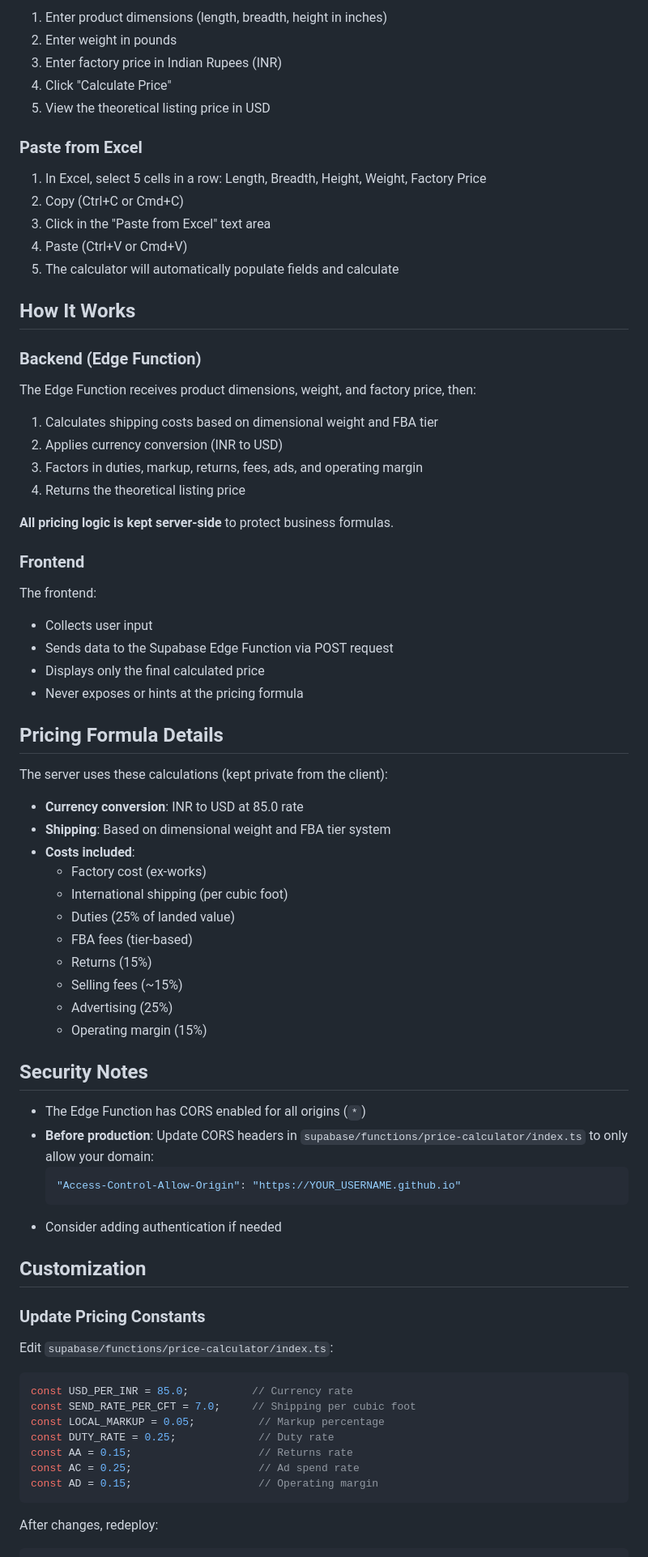
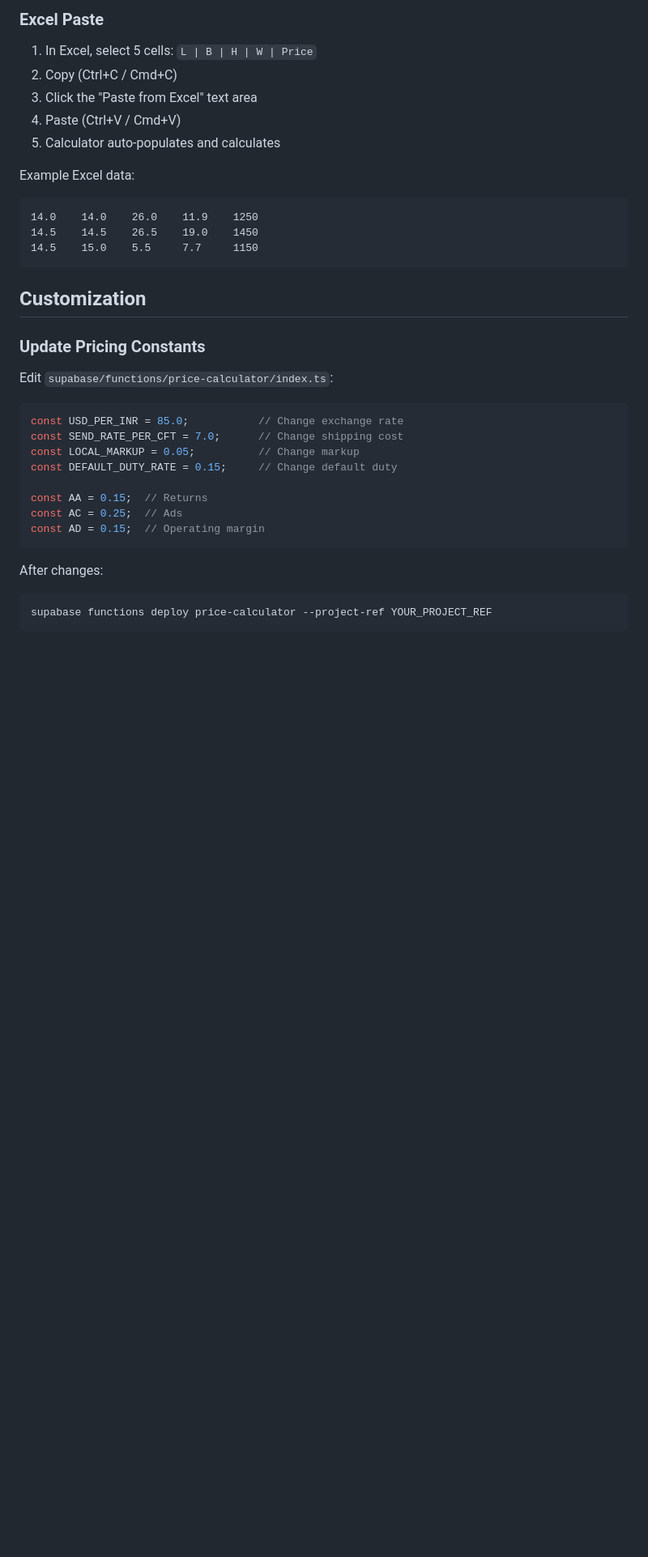
Before and after one commit to jay-trivedi/price-calculator, a Markdown page: README.md, the part around one of its changes. Shown at 81% size. Rendered like a GitHub page; blank space fills up the shorter version.

````diff
--- a/README.md
+++ b/README.md
@@ -209,63 +250,17 @@ GitHub will show you the exact URL in the Pages settings.
 
-1. Enter product dimensions (length, breadth, height in inches)
-2. Enter weight in pounds
-3. Enter factory price in Indian Rupees (INR)
-4. Click "Calculate Price"
-5. View the theoretical listing price in USD
+### Excel Paste
+1. In Excel, select 5 cells: `L | B | H | W | Price`
+2. Copy (Ctrl+C / Cmd+C)
+3. Click the "Paste from Excel" text area
+4. Paste (Ctrl+V / Cmd+V)
+5. Calculator auto-populates and calculates
 
-### Paste from Excel
-
-1. In Excel, select 5 cells in a row: Length, Breadth, Height, Weight, Factory Price
-2. Copy (Ctrl+C or Cmd+C)
-3. Click in the "Paste from Excel" text area
-4. Paste (Ctrl+V or Cmd+V)
-5. The calculator will automatically populate fields and calculate
-
-## How It Works
-
-### Backend (Edge Function)
-
-The Edge Function receives product dimensions, weight, and factory price, then:
-
-1. Calculates shipping costs based on dimensional weight and FBA tier
-2. Applies currency conversion (INR to USD)
-3. Factors in duties, markup, returns, fees, ads, and operating margin
-4. Returns the theoretical listing price
-
-**All pricing logic is kept server-side** to protect business formulas.
-
-### Frontend
-
-The frontend:
-- Collects user input
-- Sends data to the Supabase Edge Function via POST request
-- Displays only the final calculated price
-- Never exposes or hints at the pricing formula
-
-## Pricing Formula Details
-
-The server uses these calculations (kept private from the client):
-
-- **Currency conversion**: INR to USD at 85.0 rate
-- **Shipping**: Based on dimensional weight and FBA tier system
-- **Costs included**:
-  - Factory cost (ex-works)
-  - International shipping (per cubic foot)
-  - Duties (25% of landed value)
-  - FBA fees (tier-based)
-  - Returns (15%)
-  - Selling fees (~15%)
-  - Advertising (25%)
-  - Operating margin (15%)
-
-## Security Notes
-
-- The Edge Function has CORS enabled for all origins (`*`)
-- **Before production**: Update CORS headers in `supabase/functions/price-calculator/index.ts` to only allow your domain:
-  ```typescript
-  "Access-Control-Allow-Origin": "https://YOUR_USERNAME.github.io"
-  ```
-- Consider adding authentication if needed
+Example Excel data:
+```
+14.0    14.0    26.0    11.9    1250
+14.5    14.5    26.5    19.0    1450
+14.5    15.0    5.5     7.7     1150
+```
 
 ## Customization
 
@@ -274,14 +269,18 @@ The server uses these calculations (kept private from the client):
 Edit `supabase/functions/price-calculator/index.ts`:
 
 ```typescript
-const USD_PER_INR = 85.0;          // Currency rate
-const SEND_RATE_PER_CFT = 7.0;     // Shipping per cubic foot
-const LOCAL_MARKUP = 0.05;          // Markup percentage
-const DUTY_RATE = 0.25;             // Duty rate
-const AA = 0.15;                    // Returns rate
-const AC = 0.25;                    // Ad spend rate
-const AD = 0.15;                    // Operating margin
+const USD_PER_INR = 85.0;           // Change exchange rate
+const SEND_RATE_PER_CFT = 7.0;      // Change shipping cost
+const LOCAL_MARKUP = 0.05;          // Change markup
+const DEFAULT_DUTY_RATE = 0.15;     // Change default duty
+
+const AA = 0.15;  // Returns
+const AC = 0.25;  // Ads
+const AD = 0.15;  // Operating margin
 ```
 
-After changes, redeploy:
+After changes:
+```bash
+supabase functions deploy price-calculator --project-ref YOUR_PROJECT_REF
+```
 
````
Also changed, not shown: other parts of README.md (+323 -166 lines).
